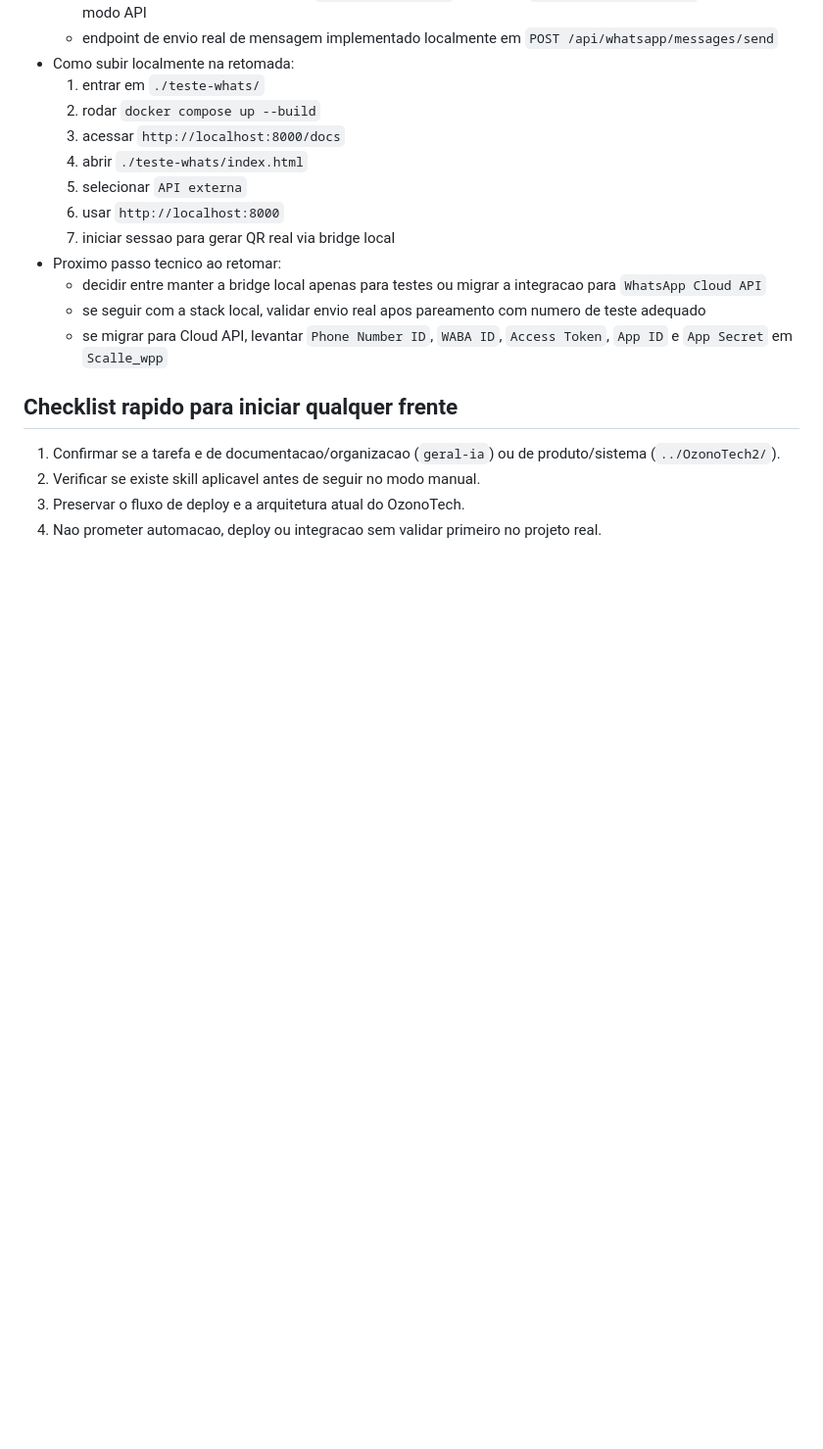
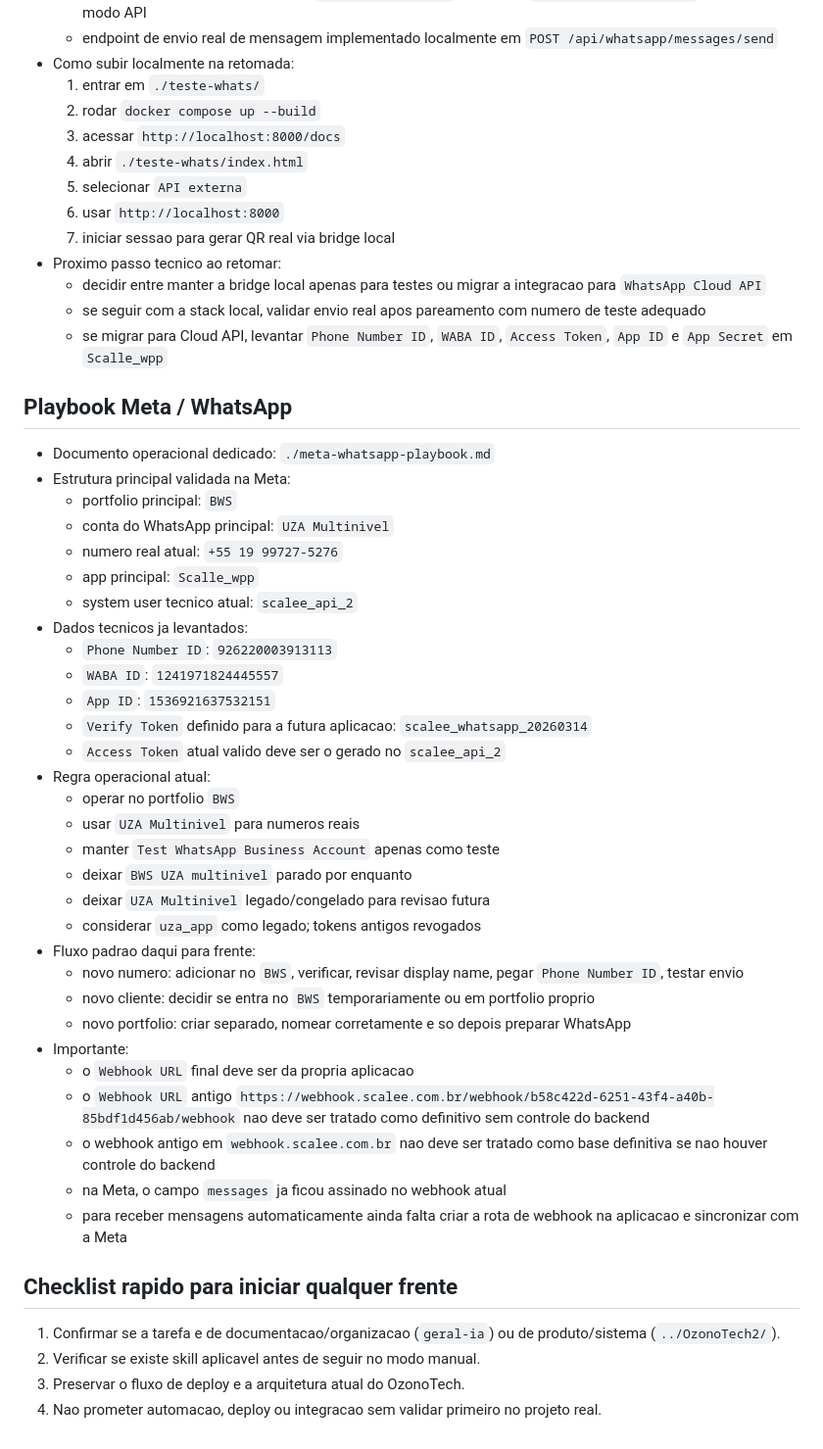
Before and after one commit to gitcesarrabellopedroso-debug/geral-ia, a Markdown page: AGENTS.md, the part around the change. Shown at 98% size. Drawn GitHub-style; blank space fills up the shorter version.

Commit message:
docs: add meta whatsapp operations playbook

```diff
--- a/AGENTS.md
+++ b/AGENTS.md
@@ -193,6 +193,39 @@
   - se seguir com a stack local, validar envio real apos pareamento com numero de teste adequado
   - se migrar para Cloud API, levantar `Phone Number ID`, `WABA ID`, `Access Token`, `App ID` e `App Secret` em `Scalle_wpp`
 
+## Playbook Meta / WhatsApp
+
+- Documento operacional dedicado: `./meta-whatsapp-playbook.md`
+- Estrutura principal validada na Meta:
+  - portfolio principal: `BWS`
+  - conta do WhatsApp principal: `UZA Multinivel`
+  - numero real atual: `+55 19 99727-5276`
+  - app principal: `Scalle_wpp`
+  - system user tecnico atual: `scalee_api_2`
+- Dados tecnicos ja levantados:
+  - `Phone Number ID`: `926220003913113`
+  - `WABA ID`: `1241971824445557`
+  - `App ID`: `1536921637532151`
+  - `Verify Token` definido para a futura aplicacao: `scalee_whatsapp_20260314`
+  - `Access Token` atual valido deve ser o gerado no `scalee_api_2`
+- Regra operacional atual:
+  - operar no portfolio `BWS`
+  - usar `UZA Multinivel` para numeros reais
+  - manter `Test WhatsApp Business Account` apenas como teste
+  - deixar `BWS UZA multinivel` parado por enquanto
+  - deixar `UZA Multinivel` legado/congelado para revisao futura
+  - considerar `uza_app` como legado; tokens antigos revogados
+- Fluxo padrao daqui para frente:
+  - novo numero: adicionar no `BWS`, verificar, revisar display name, pegar `Phone Number ID`, testar envio
+  - novo cliente: decidir se entra no `BWS` temporariamente ou em portfolio proprio
+  - novo portfolio: criar separado, nomear corretamente e so depois preparar WhatsApp
+- Importante:
+  - o `Webhook URL` final deve ser da propria aplicacao
+  - o `Webhook URL` antigo `https://webhook.scalee.com.br/webhook/b58c422d-6251-43f4-a40b-85bdf1d456ab/webhook` nao deve ser tratado como definitivo sem controle do backend
+  - o webhook antigo em `webhook.scalee.com.br` nao deve ser tratado como base definitiva se nao houver controle do backend
+  - na Meta, o campo `messages` ja ficou assinado no webhook atual
+  - para receber mensagens automaticamente ainda falta criar a rota de webhook na aplicacao e sincronizar com a Meta
+
 ## Checklist rapido para iniciar qualquer frente
 
 1. Confirmar se a tarefa e de documentacao/organizacao (`geral-ia`) ou de produto/sistema (`../OzonoTech2/`).
```
Also changed, not shown: meta-whatsapp-playbook.md (added, +126 -0 lines).
